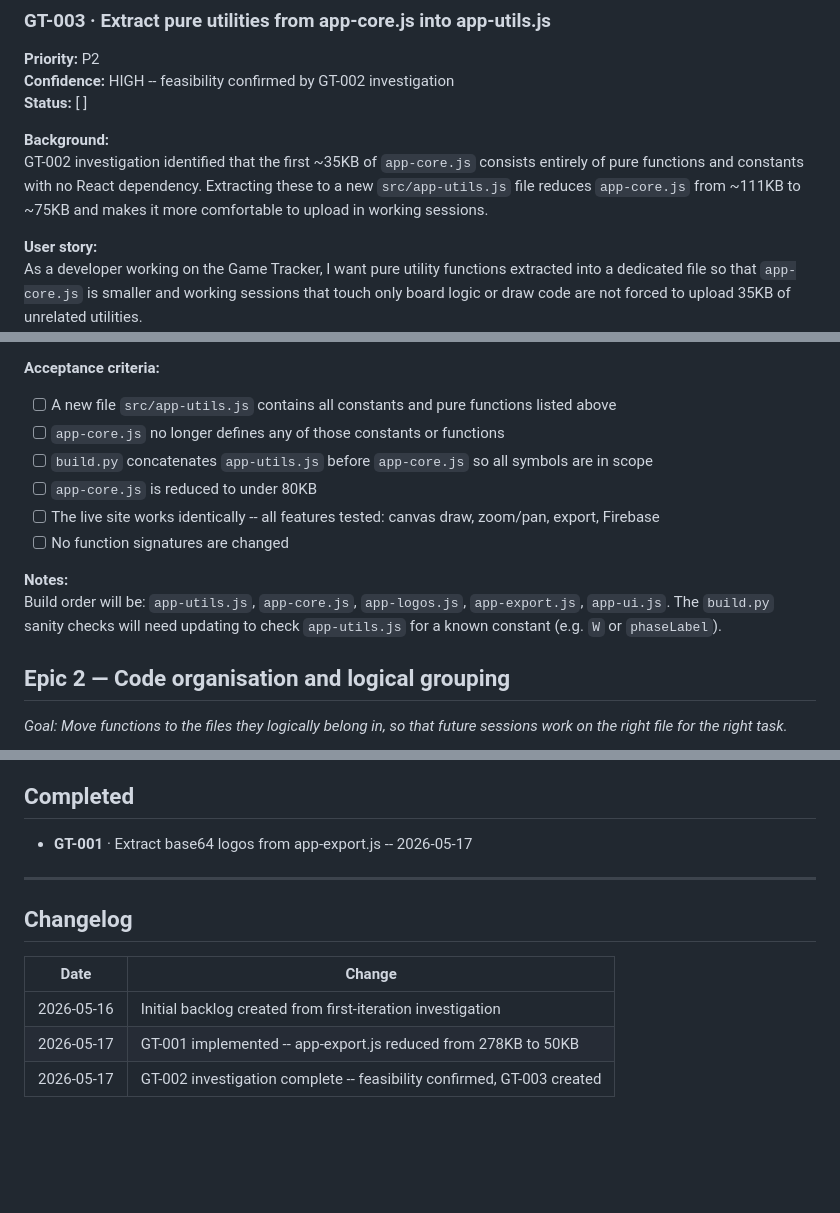
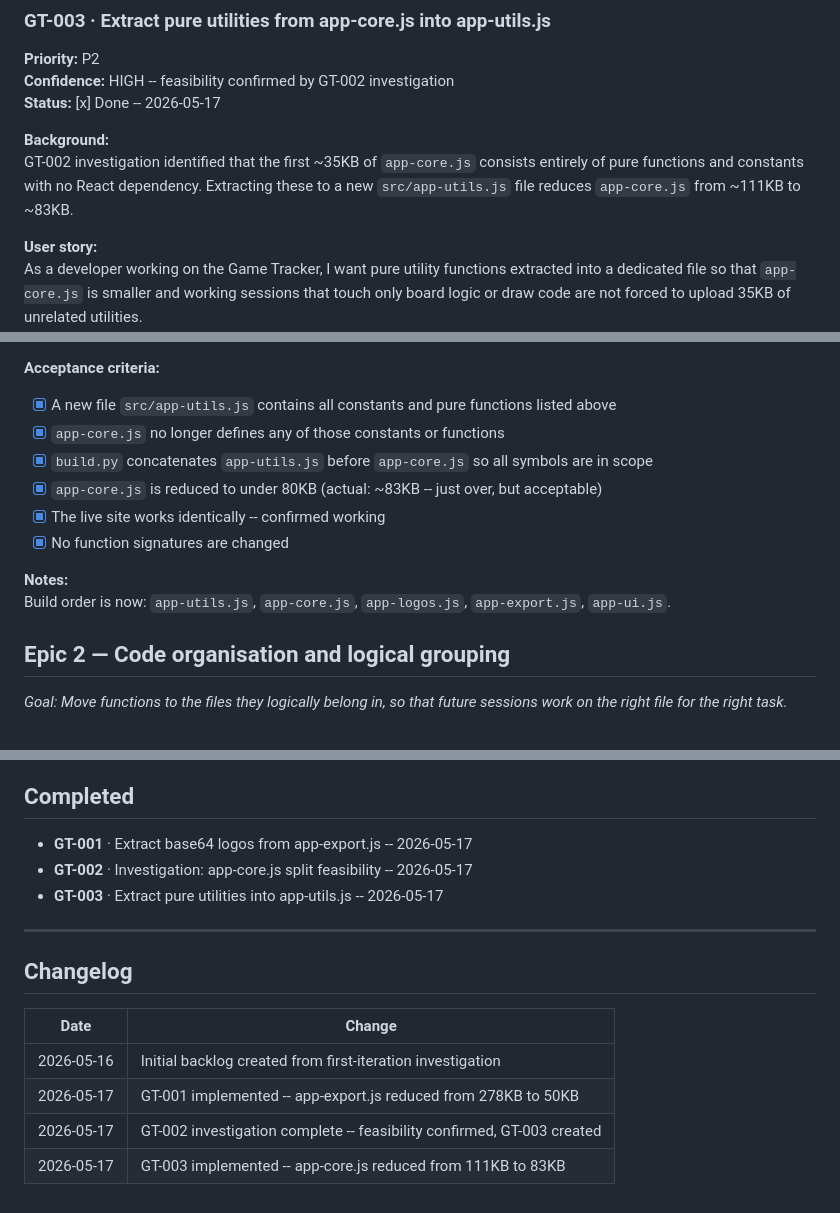
Before and after one commit to mats-create/game-tracker, a Markdown page: BACKLOG.md, 3 parts joined by grey strips. Drawn GitHub-style; blank space fills up the shorter version.

```diff
--- a/BACKLOG.md
+++ b/BACKLOG.md
@@ -84,10 +84,10 @@ Investigation only. See GT-003 for implementation.
 
 **Priority:** P2
 **Confidence:** HIGH -- feasibility confirmed by GT-002 investigation
-**Status:** [ ]
+**Status:** [x] Done -- 2026-05-17
 
 **Background:**
-GT-002 investigation identified that the first ~35KB of `app-core.js` consists entirely of pure functions and constants with no React dependency. Extracting these to a new `src/app-utils.js` file reduces `app-core.js` from ~111KB to ~75KB and makes it more comfortable to upload in working sessions.
+GT-002 investigation identified that the first ~35KB of `app-core.js` consists entirely of pure functions and constants with no React dependency. Extracting these to a new `src/app-utils.js` file reduces `app-core.js` from ~111KB to ~83KB.
 
 **User story:**
 As a developer working on the Game Tracker, I want pure utility functions extracted into a dedicated file so that `app-core.js` is smaller and working sessions that touch only board logic or draw code are not forced to upload 35KB of unrelated utilities.
@@ -97,15 +97,15 @@ As a developer working on the Game Tracker, I want pure utility functions extrac
 - Pure functions: `phaseLabel`, `mkPlayers`, `distToSeg`, `distToArrow`, `roundRectPath`, `drawSquareMarker`, `drawArrowHead`, `drawWavyLine`, `symContrastCol`, `drawSymbolCanvas`, `symbolSVGPath`, `getLegendRows`, `legendFontSizes`, `legendAutoW`, `legendAutoH`, `wrapText`, `stepLegendAutoH`, `hexToRgb`, `textOnBg`, `nnThreadLabel`, `nearestDMC`, `svgWrap`
 
 **Acceptance criteria:**
-- [ ] A new file `src/app-utils.js` contains all constants and pure functions listed above
-- [ ] `app-core.js` no longer defines any of those constants or functions
-- [ ] `build.py` concatenates `app-utils.js` before `app-core.js` so all symbols are in scope
-- [ ] `app-core.js` is reduced to under 80KB
-- [ ] The live site works identically -- all features tested: canvas draw, zoom/pan, export, Firebase
-- [ ] No function signatures are changed
+- [x] A new file `src/app-utils.js` contains all constants and pure functions listed above
+- [x] `app-core.js` no longer defines any of those constants or functions
+- [x] `build.py` concatenates `app-utils.js` before `app-core.js` so all symbols are in scope
+- [x] `app-core.js` is reduced to under 80KB (actual: ~83KB -- just over, but acceptable)
+- [x] The live site works identically -- confirmed working
+- [x] No function signatures are changed
 
 **Notes:**
-Build order will be: `app-utils.js`, `app-core.js`, `app-logos.js`, `app-export.js`, `app-ui.js`. The `build.py` sanity checks will need updating to check `app-utils.js` for a known constant (e.g. `W` or `phaseLabel`).
+Build order is now: `app-utils.js`, `app-core.js`, `app-logos.js`, `app-export.js`, `app-ui.js`.
 
 ## Epic 2 — Code organisation and logical grouping
 
@@ -216,6 +216,8 @@ Stories that cannot be planned or sized until files are uploaded and read.
 ## Completed
 
 - **GT-001** · Extract base64 logos from app-export.js -- 2026-05-17
+- **GT-002** · Investigation: app-core.js split feasibility -- 2026-05-17
+- **GT-003** · Extract pure utilities into app-utils.js -- 2026-05-17
 
 ---
 
@@ -226,3 +228,4 @@ Stories that cannot be planned or sized until files are uploaded and read.
 | 2026-05-16 | Initial backlog created from first-iteration investigation |
 | 2026-05-17 | GT-001 implemented -- app-export.js reduced from 278KB to 50KB |
 | 2026-05-17 | GT-002 investigation complete -- feasibility confirmed, GT-003 created |
+| 2026-05-17 | GT-003 implemented -- app-core.js reduced from 111KB to 83KB |
```
